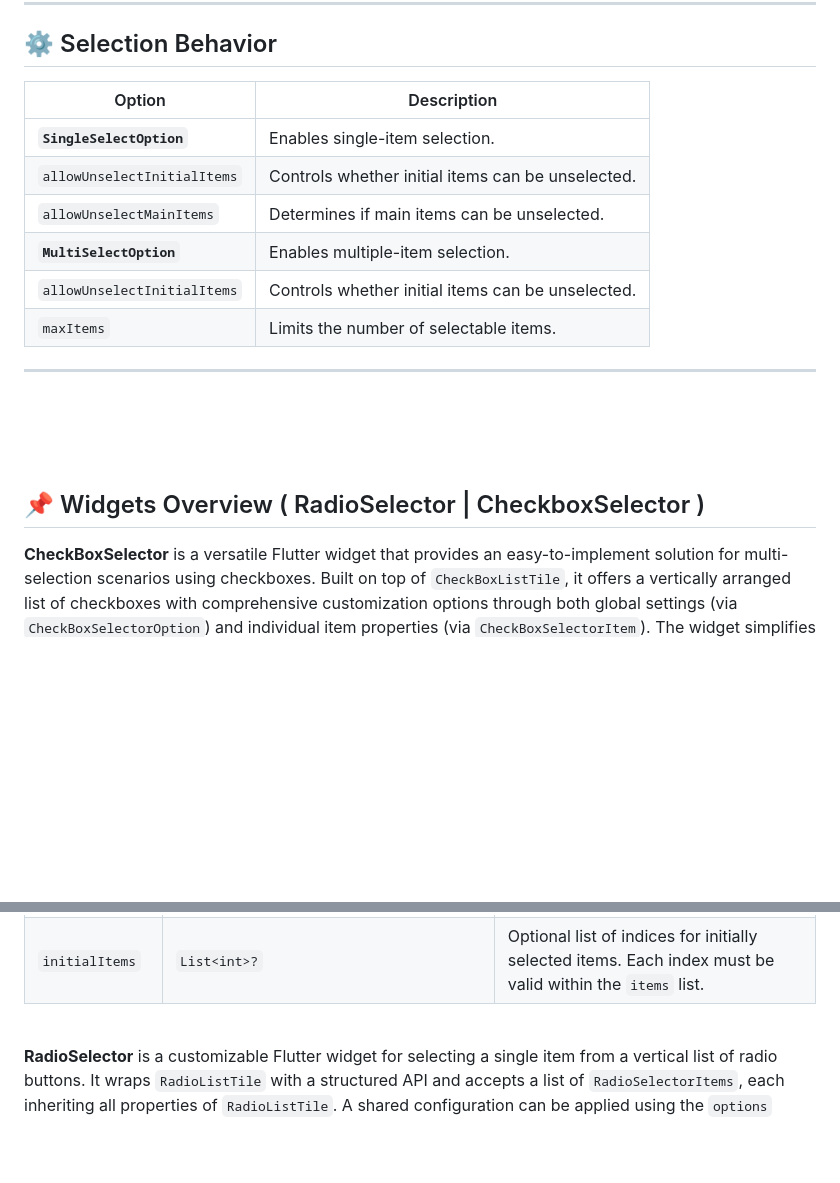
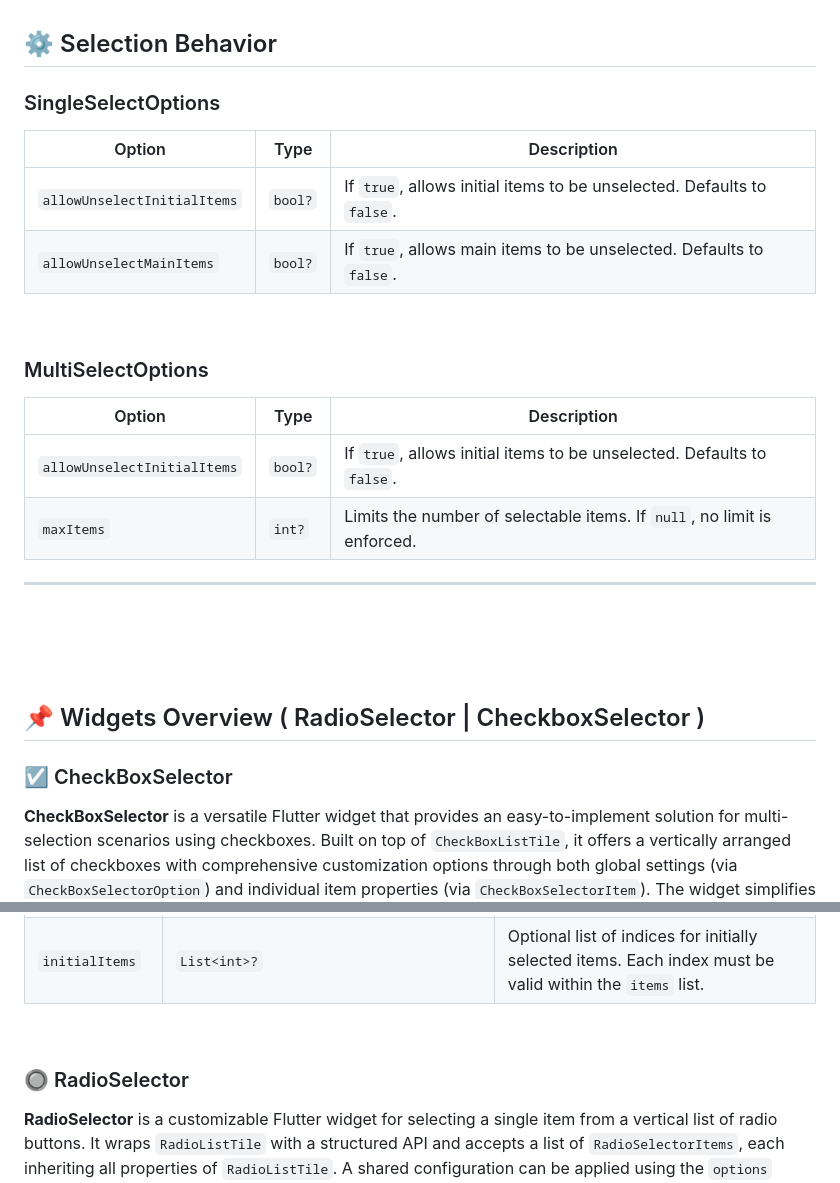
Before and after one commit to SinaSys/items_selector, a Markdown page: README.md, 2 parts joined by grey strips. Rendered like a GitHub page; blank space fills up the shorter version.

```diff
--- a/README.md
+++ b/README.md
@@ -145,13 +154,20 @@ flutter pub add items_selector
 ## ⚙️ Selection Behavior
 
-| Option | Description |
-|--------|-------------|
-| **`SingleSelectOption`** | Enables single-item selection. |
-| `allowUnselectInitialItems` | Controls whether initial items can be unselected. |
-| `allowUnselectMainItems` | Determines if main items can be unselected. |
-| **`MultiSelectOption`** | Enables multiple-item selection. |
-| `allowUnselectInitialItems` | Controls whether initial items can be unselected. |
-| `maxItems` | Limits the number of selectable items. |
+###  SingleSelectOptions
+
+| Option                      | Type    | Description                                                            |
+|-----------------------------|---------|------------------------------------------------------------------------|
+| `allowUnselectInitialItems` | `bool?` | If `true`, allows initial items to be unselected. Defaults to `false`.  |
+| `allowUnselectMainItems`    | `bool?` | If `true`, allows main items to be unselected. Defaults to `false`.     |
+
+<br>
+
+###  MultiSelectOptions
+
+| Option                      | Type    | Description                                                                |
+|-----------------------------|---------|----------------------------------------------------------------------------|
+| `allowUnselectInitialItems` | `bool?` | If `true`, allows initial items to be unselected. Defaults to `false`.      |
+| `maxItems`                  | `int?`  | Limits the number of selectable items. If `null`, no limit is enforced.    |
 
 ---
 
@@ -162,6 +178,9 @@ flutter pub add items_selector
 
 
 ## 📌 Widgets Overview  ( RadioSelector | CheckboxSelector )
+
+### ☑️ CheckBoxSelector
+
 **CheckBoxSelector** is a versatile Flutter widget that provides an easy-to-implement solution for multi-selection scenarios using checkboxes. Built on top of `CheckBoxListTile`, it offers a vertically arranged list of checkboxes with comprehensive customization options through both global settings (via `CheckBoxSelectorOption`) and individual item properties (via `CheckBoxSelectorItem`). The widget simplifies selection management by supporting initial selections, providing callback functions that return both selected items and their indices, and maintaining all the native functionality of `CheckBoxListTile` while adding convenient layout controls like spacing and alignment. Developers can quickly implement feature-rich checkbox lists where global styles can be defined while still allowing specific items to override these defaults as needed.
 
 ## Properties
@@ -175,6 +194,8 @@ flutter pub add items_selector
 
 
 <br>
+
+### 🔘 RadioSelector
 
 **RadioSelector** is a customizable Flutter widget for selecting a single item from a vertical list of radio buttons. It wraps `RadioListTile` with a structured API and accepts a list of `RadioSelectorItems`, each inheriting all properties of `RadioListTile`. A shared configuration can be applied using the `options` property (`RadioSelectorOption`), which defines common styling and layout values like `activeColor`, `tileColor`, and `spacing`. Individual item properties override these shared settings. The widget also supports an optional `initialItem` to preselect a radio, and returns the selected item and its index via the `selectedItems` callback.
 
```
Also changed, not shown: other parts of README.md (+9 -0 lines).
